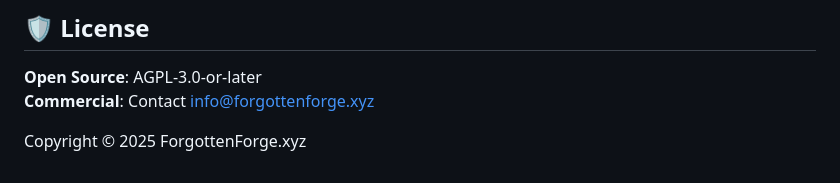
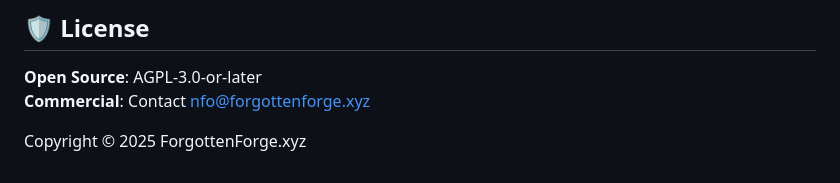
Before and after one commit to forgottenforge/sigmacore, a Markdown page: README.md, the part around the change. GitHub-like rendering.

```diff
--- a/README.md
+++ b/README.md
@@ -122,6 +122,6 @@ spec:
 ## 🛡️ License
 
 **Open Source**: AGPL-3.0-or-later
-**Commercial**: Contact [info@forgottenforge.xyz](mailto:info@forgottenforge.xyz)
+**Commercial**: Contact [nfo@forgottenforge.xyz](mailto:nfo@forgottenforge.xyz)
 
 Copyright © 2025 ForgottenForge.xyz
```
